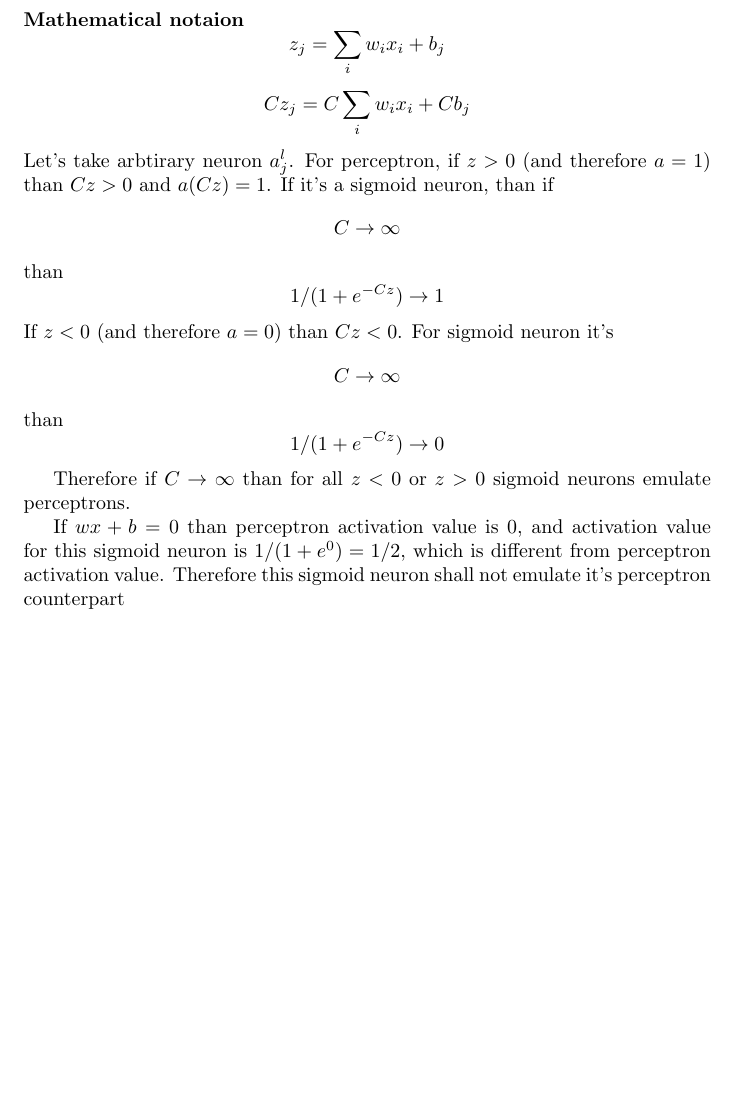
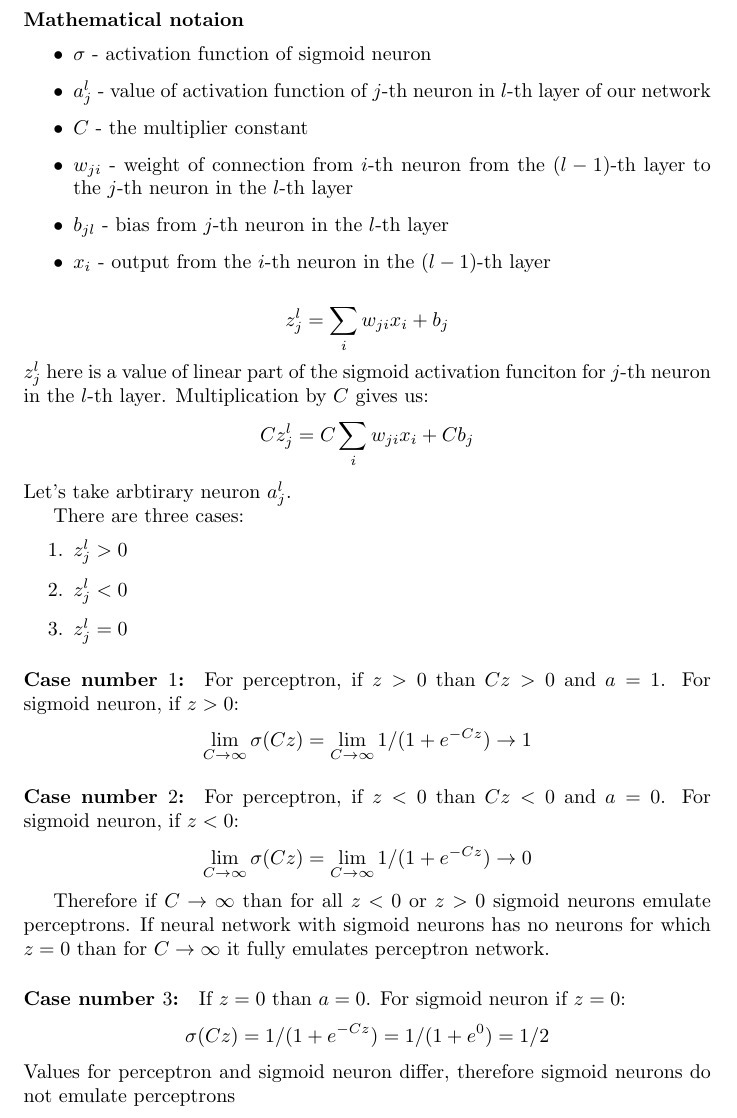
Before and after one commit to Loiisso/Study, a LaTeX document (NeuralNetworks/chap_1_theory/chap_1_theory_solutions.tex): part of page 3 of 3, cut so that both start at the same text, the shorter picture padded with empty space. Compiled offline with pdfLaTeX.

Commit message:
Make solution to the second exercise more cohesive

```diff
--- a/NeuralNetworks/chap_1_theory/chap_1_theory_solutions.tex
+++ b/NeuralNetworks/chap_1_theory/chap_1_theory_solutions.tex
@@ -52,21 +52,51 @@ Therefore there are no changes in the network activation values, which is what w
 The activation function of the sigmoid neuron limits either at 0 or at 1 when $z$
 is multiplied by a constant. Limit of the particular neuron depends on whether $wx + b > 0$ or $wx + b < 0$
 \paragraph{Mathematical notaion}
+
+\begin{itemize}
+\item $\sigma$ - activation function of sigmoid neuron
+\item $a_{j}^l$ - value of activation function of $j$-th neuron in $l$-th layer of our network
+\item $C$ -  the multiplier constant
+\item $w_{ji}$ - weight of connection from $i$-th neuron from the $(l-1)$-th layer to the $j$-th neuron in the $l$-th layer
+\item $b_{jl}$ - bias from $j$-th neuron in the $l$-th layer
+\item $x_i$ - output from the $i$-th neuron in the $(l-1)$-th layer
+\end{itemize}
+
 \begin{equation*}
-  z_{j} = \sum_{i}w_ix_i + b_j
+z_{j}^l = \sum_{i}w_{ji}x_i + b_j
 \end{equation*}
+$z_{j}^l$ here is a value of linear part of the sigmoid activation funciton for $j$-th neuron in the $l$-th layer.
+Multiplication by $C$ gives us:
 \begin{equation*}
-  Cz_{j} = C\sum_{i}w_ix_i + Cb_j
+Cz_{j}^l = C\sum_{i}w_{ji}x_i + Cb_j
 \end{equation*}
-Let's take arbtirary neuron $a_j^l$. For perceptron, if $z > 0$ (and therefore $a = 1$) than $Cz > 0$ and $a(Cz)=1$.
-If it's a sigmoid neuron, than if $$C \to \infty$$ than $$1/(1 + e^{-Cz}) \to 1$$
-If $z < 0$  (and therefore $a = 0$) than $Cz < 0$.
-For sigmoid neuron it's $$C \to \infty$$ than $$1/(1 + e^{-Cz}) \to 0$$
+Let's take arbtirary neuron $a_j^l$.
+
+There are three cases:
+\begin{enumerate}
+\item $z_j^l > 0$
+\item $z_j^l < 0$
+\item $z_j^l = 0$
+\end{enumerate}
+
+\paragraph{Case number $1$:}
+For perceptron, if $z > 0$ than $Cz > 0$ and $a = 1$.
+For sigmoid neuron, if $z > 0$:
+$$\lim_{C \to \infty} \sigma(Cz) = \lim_{C \to \infty} 1/(1 + e^{-Cz}) \to 1$$
+
+\paragraph{Case number $2$:}
+For perceptron, if $z < 0$ than $Cz < 0$ and $a = 0$.
+For sigmoid neuron, if $z < 0$:
+$$\lim_{C \to \infty} \sigma(Cz) = \lim_{C \to \infty} 1/(1 + e^{-Cz}) \to 0$$
 
 Therefore if $C \to \infty$ than for all $z < 0$ or $z > 0$ sigmoid neurons emulate perceptrons.
+If neural network with sigmoid neurons has no neurons for which $z = 0$ than for $C \to \infty$ it fully emulates perceptron network.
 
-If $wx + b = 0$ than perceptron activation value is $0$, and activation value for this sigmoid neuron is
-$1/(1 + e ^ 0) = 1/2$, which is different from perceptron activation value. Therefore this sigmoid neuron shall not emulate
-it's perceptron counterpart
+\paragraph{Case number $3$:}
+
+If $z = 0$ than $a = 0$.
+For sigmoid neuron if $z = 0$:
+$$\sigma(Cz) = 1/(1 + e^{-Cz}) = 1/(1 + e^0) = 1/2$$
+Values for perceptron and sigmoid neuron differ, therefore sigmoid neurons do not emulate perceptrons
 
 \end{document}
```
Also changed, not shown: NeuralNetworks/chap_1_theory/chap_1_theory_solutions.tex (8 more changed lines).
